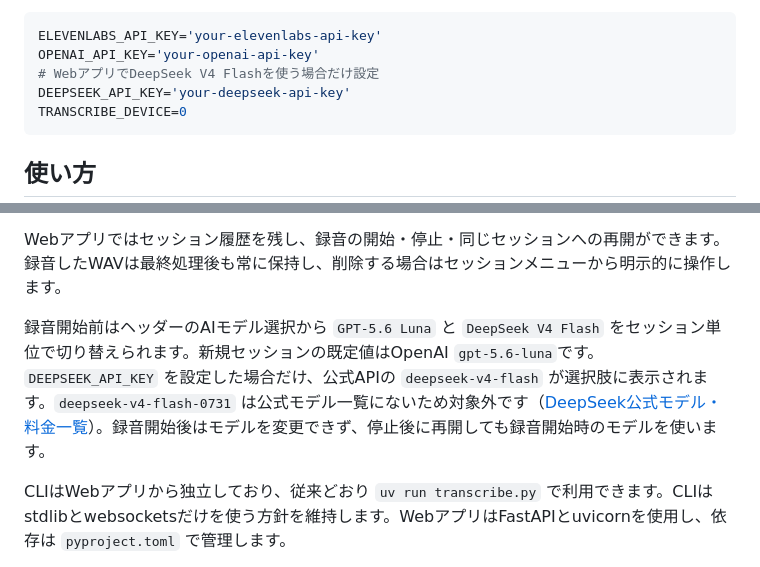
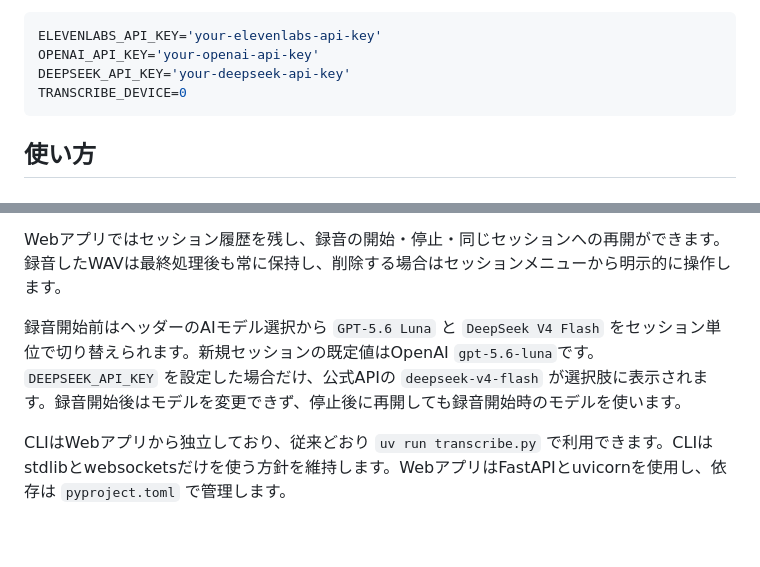
Before and after one commit to takikomiudon/transcribe, a Markdown page: README.md, 2 parts joined by grey strips. Drawn GitHub-style; blank space fills up the shorter version.

````diff
--- a/README.md
+++ b/README.md
@@ -30,7 +30,6 @@ Raycastから起動する場合は、使用する音声入力番号も設定で
 ```sh
 ELEVENLABS_API_KEY='your-elevenlabs-api-key'
 OPENAI_API_KEY='your-openai-api-key'
-# WebアプリでDeepSeek V4 Flashを使う場合だけ設定
 DEEPSEEK_API_KEY='your-deepseek-api-key'
 TRANSCRIBE_DEVICE=0
 ```
@@ -86,7 +85,7 @@ uv run -m webapp
 
 Webアプリではセッション履歴を残し、録音の開始・停止・同じセッションへの再開ができます。録音したWAVは最終処理後も常に保持し、削除する場合はセッションメニューから明示的に操作します。
 
-録音開始前はヘッダーのAIモデル選択から `GPT-5.6 Luna` と `DeepSeek V4 Flash` をセッション単位で切り替えられます。新規セッションの既定値はOpenAI `gpt-5.6-luna`です。`DEEPSEEK_API_KEY` を設定した場合だけ、公式APIの `deepseek-v4-flash` が選択肢に表示されます。`deepseek-v4-flash-0731` は公式モデル一覧にないため対象外です（[DeepSeek公式モデル・料金一覧](https://api-docs.deepseek.com/quick_start/pricing)）。録音開始後はモデルを変更できず、停止後に再開しても録音開始時のモデルを使います。
+録音開始前はヘッダーのAIモデル選択から `GPT-5.6 Luna` と `DeepSeek V4 Flash` をセッション単位で切り替えられます。新規セッションの既定値はOpenAI `gpt-5.6-luna`です。`DEEPSEEK_API_KEY` を設定した場合だけ、公式APIの `deepseek-v4-flash` が選択肢に表示されます。録音開始後はモデルを変更できず、停止後に再開しても録音開始時のモデルを使います。
 
 CLIはWebアプリから独立しており、従来どおり `uv run transcribe.py` で利用できます。CLIはstdlibとwebsocketsだけを使う方針を維持します。WebアプリはFastAPIとuvicornを使用し、依存は `pyproject.toml` で管理します。
 
````
